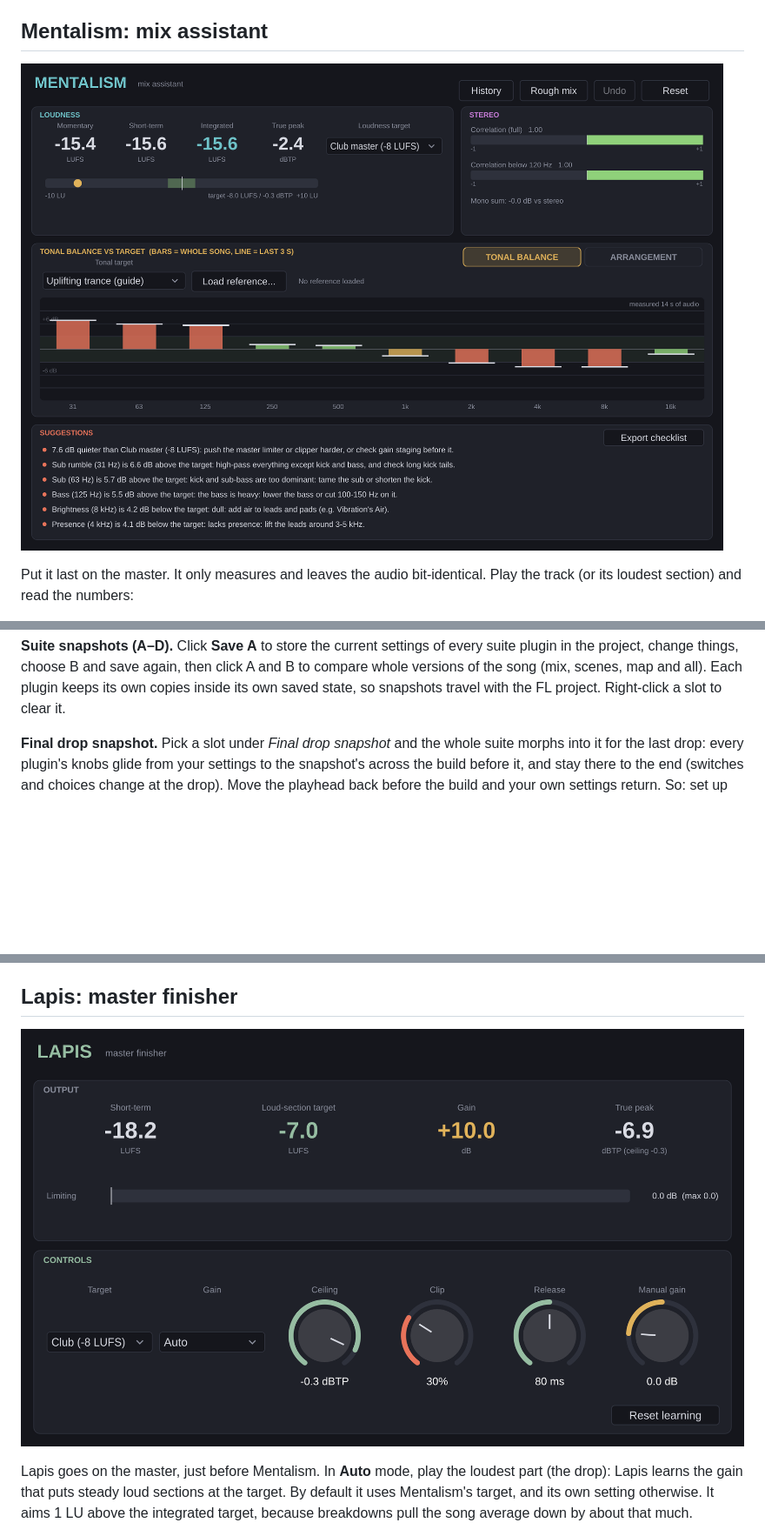
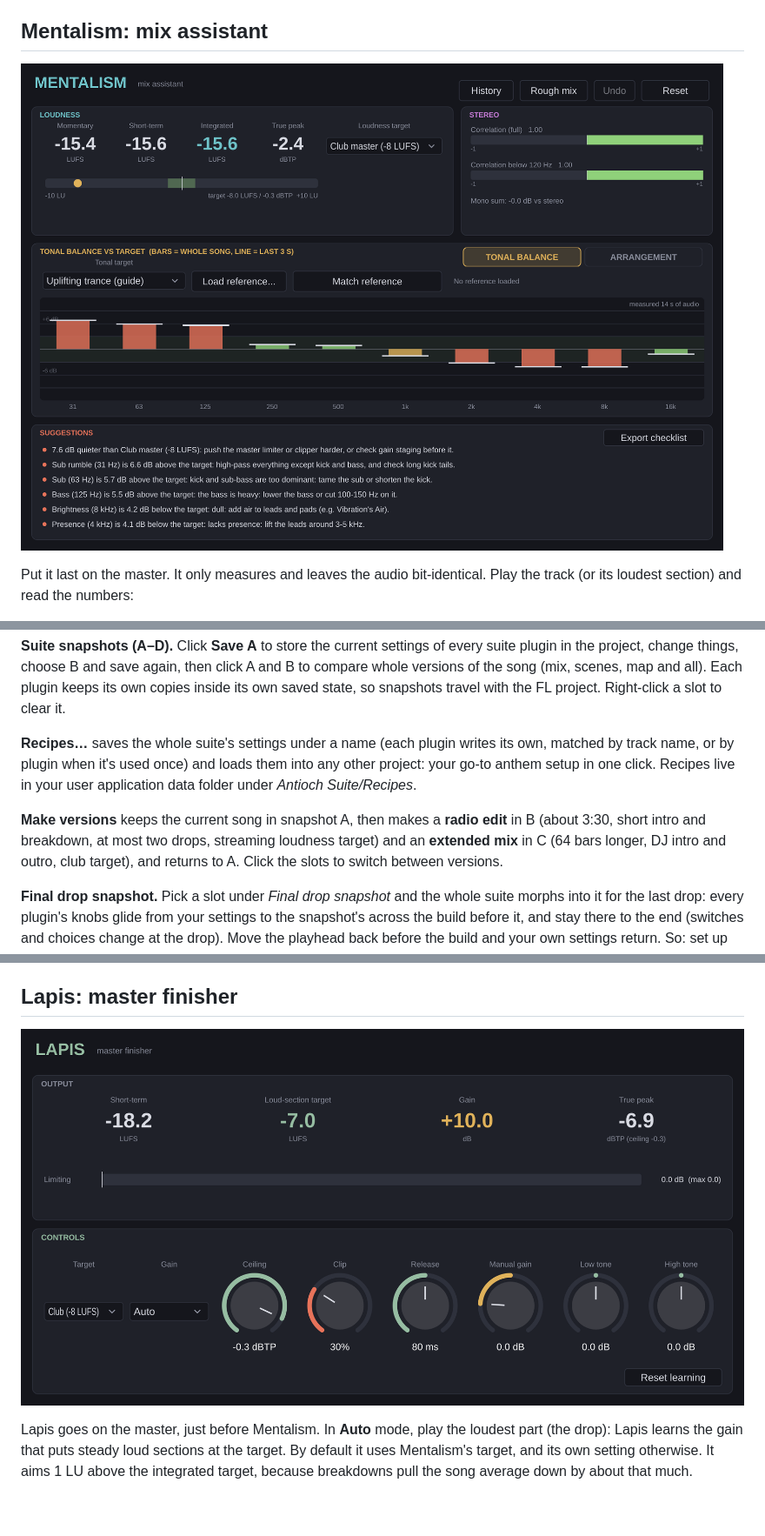
Before and after one commit to ModernHermeticist/Antioch, a Markdown page: README.md, 3 parts joined by grey strips. Shown at 87% size. GitHub-like rendering; pictures changed too: docs/lapis.png, docs/mentalism.png; blank space fills up the shorter version.

```diff
--- a/README.md
+++ b/README.md
@@ -303,6 +309,16 @@ plugin in the project, change things, choose B and save again, then click A and
 compare whole versions of the song (mix, scenes, map and all). Each plugin keeps its own
 copies inside its own saved state, so snapshots travel with the FL project. Right-click a
 slot to clear it.
+
+**Recipes…** saves the whole suite's settings under a name (each plugin writes its own,
+matched by track name, or by plugin when it's used once) and loads them into any other
+project: your go-to anthem setup in one click. Recipes live in your user application
+data folder under *Antioch Suite/Recipes*.
+
+**Make versions** keeps the current song in snapshot A, then makes a **radio edit** in B
+(about 3:30, short intro and breakdown, at most two drops, streaming loudness target) and
+an **extended mix** in C (64 bars longer, DJ intro and outro, club target), and returns to
+A. Click the slots to switch between versions.
 
 **Final drop snapshot.** Pick a slot under *Final drop snapshot* and the whole suite morphs
 into it for the last drop: every plugin's knobs glide from your settings to the
```
Also changed, not shown: other parts of README.md (+12 -0 lines), 13 other files.
